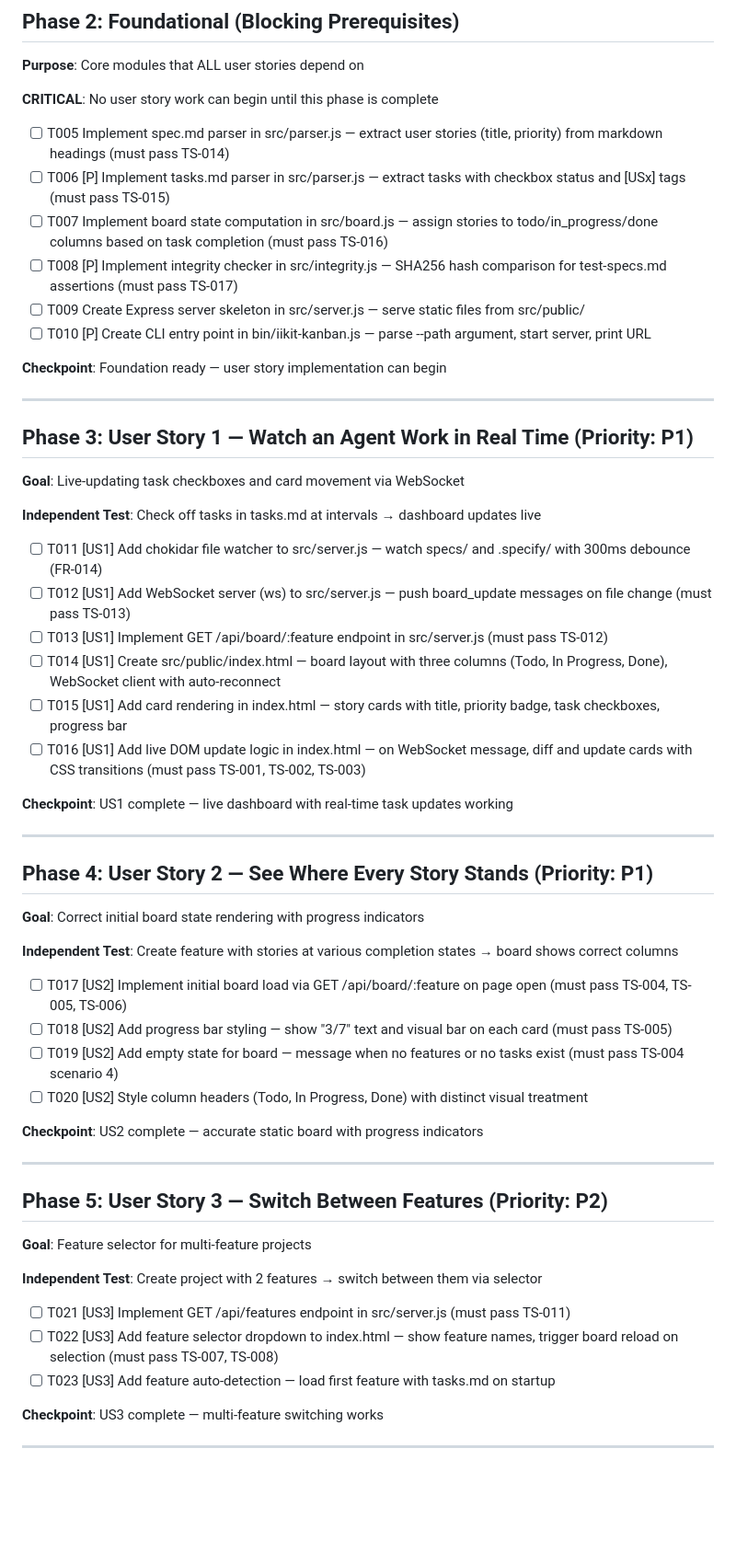
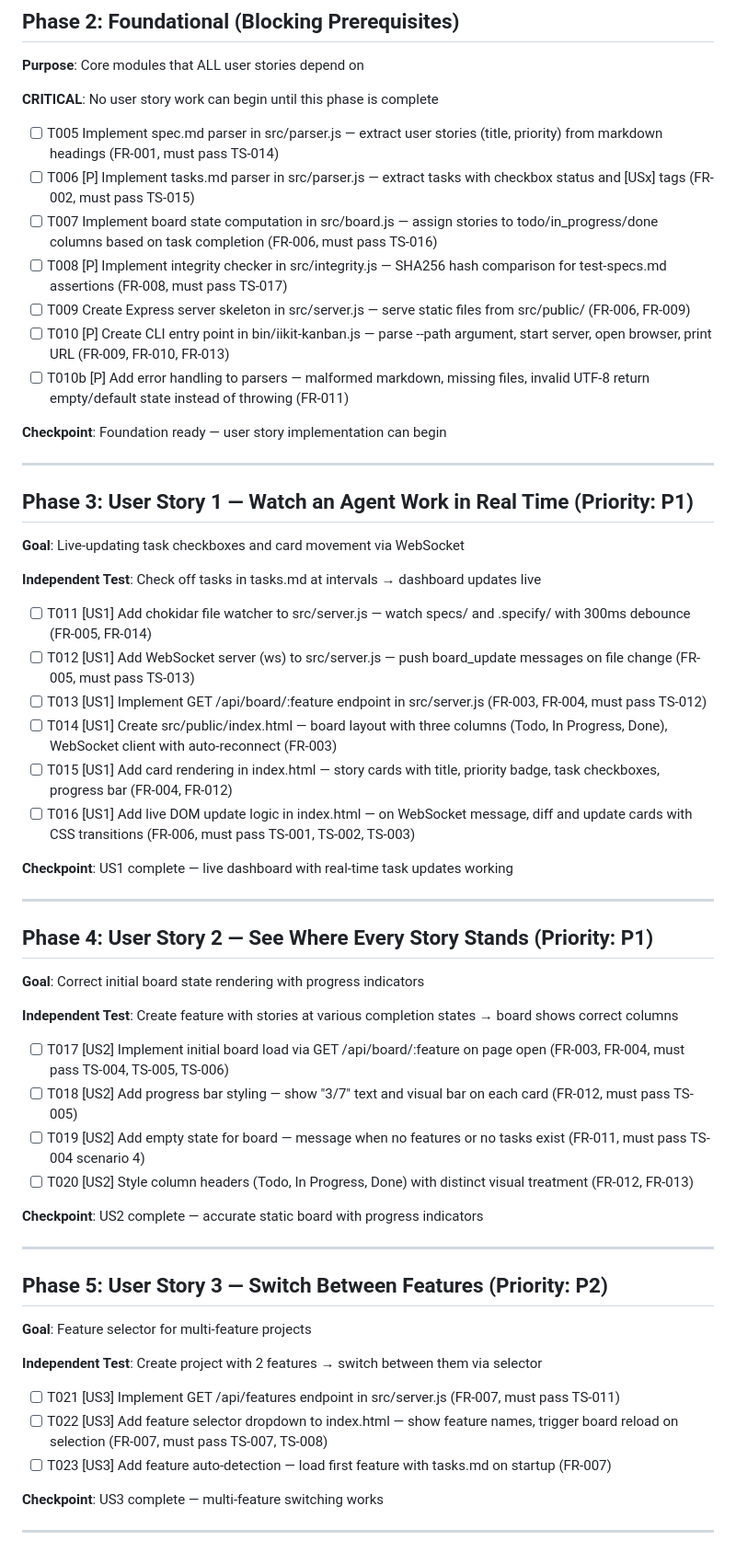
Before and after one commit to intent-integrity-chain/iikit-dashboard, a Markdown page: specs/001-kanban-board/tasks.md, the part around one of its changes. Shown at 92% size. Drawn GitHub-style; blank space fills up the shorter version.

Commit message:
analyze: add FR traceability to all tasks, add error handling task T010b

```diff
--- a/specs/001-kanban-board/tasks.md
+++ b/specs/001-kanban-board/tasks.md
@@ -27,12 +27,13 @@
 
 **CRITICAL**: No user story work can begin until this phase is complete
 
-- [ ] T005 Implement spec.md parser in src/parser.js — extract user stories (title, priority) from markdown headings (must pass TS-014)
-- [ ] T006 [P] Implement tasks.md parser in src/parser.js — extract tasks with checkbox status and [USx] tags (must pass TS-015)
-- [ ] T007 Implement board state computation in src/board.js — assign stories to todo/in_progress/done columns based on task completion (must pass TS-016)
-- [ ] T008 [P] Implement integrity checker in src/integrity.js — SHA256 hash comparison for test-specs.md assertions (must pass TS-017)
-- [ ] T009 Create Express server skeleton in src/server.js — serve static files from src/public/
-- [ ] T010 [P] Create CLI entry point in bin/iikit-kanban.js — parse --path argument, start server, print URL
+- [ ] T005 Implement spec.md parser in src/parser.js — extract user stories (title, priority) from markdown headings (FR-001, must pass TS-014)
+- [ ] T006 [P] Implement tasks.md parser in src/parser.js — extract tasks with checkbox status and [USx] tags (FR-002, must pass TS-015)
+- [ ] T007 Implement board state computation in src/board.js — assign stories to todo/in_progress/done columns based on task completion (FR-006, must pass TS-016)
+- [ ] T008 [P] Implement integrity checker in src/integrity.js — SHA256 hash comparison for test-specs.md assertions (FR-008, must pass TS-017)
+- [ ] T009 Create Express server skeleton in src/server.js — serve static files from src/public/ (FR-006, FR-009)
+- [ ] T010 [P] Create CLI entry point in bin/iikit-kanban.js — parse --path argument, start server, open browser, print URL (FR-009, FR-010, FR-013)
+- [ ] T010b [P] Add error handling to parsers — malformed markdown, missing files, invalid UTF-8 return empty/default state instead of throwing (FR-011)
 
 **Checkpoint**: Foundation ready — user story implementation can begin
 
@@ -44,12 +45,12 @@
 
 **Independent Test**: Check off tasks in tasks.md at intervals → dashboard updates live
 
-- [ ] T011 [US1] Add chokidar file watcher to src/server.js — watch specs/ and .specify/ with 300ms debounce (FR-014)
-- [ ] T012 [US1] Add WebSocket server (ws) to src/server.js — push board_update messages on file change (must pass TS-013)
-- [ ] T013 [US1] Implement GET /api/board/:feature endpoint in src/server.js (must pass TS-012)
-- [ ] T014 [US1] Create src/public/index.html — board layout with three columns (Todo, In Progress, Done), WebSocket client with auto-reconnect
-- [ ] T015 [US1] Add card rendering in index.html — story cards with title, priority badge, task checkboxes, progress bar
-- [ ] T016 [US1] Add live DOM update logic in index.html — on WebSocket message, diff and update cards with CSS transitions (must pass TS-001, TS-002, TS-003)
+- [ ] T011 [US1] Add chokidar file watcher to src/server.js — watch specs/ and .specify/ with 300ms debounce (FR-005, FR-014)
+- [ ] T012 [US1] Add WebSocket server (ws) to src/server.js — push board_update messages on file change (FR-005, must pass TS-013)
+- [ ] T013 [US1] Implement GET /api/board/:feature endpoint in src/server.js (FR-003, FR-004, must pass TS-012)
+- [ ] T014 [US1] Create src/public/index.html — board layout with three columns (Todo, In Progress, Done), WebSocket client with auto-reconnect (FR-003)
+- [ ] T015 [US1] Add card rendering in index.html — story cards with title, priority badge, task checkboxes, progress bar (FR-004, FR-012)
+- [ ] T016 [US1] Add live DOM update logic in index.html — on WebSocket message, diff and update cards with CSS transitions (FR-006, must pass TS-001, TS-002, TS-003)
 
 **Checkpoint**: US1 complete — live dashboard with real-time task updates working
 
@@ -61,10 +62,10 @@
 
 **Independent Test**: Create feature with stories at various completion states → board shows correct columns
 
-- [ ] T017 [US2] Implement initial board load via GET /api/board/:feature on page open (must pass TS-004, TS-005, TS-006)
-- [ ] T018 [US2] Add progress bar styling — show "3/7" text and visual bar on each card (must pass TS-005)
-- [ ] T019 [US2] Add empty state for board — message when no features or no tasks exist (must pass TS-004 scenario 4)
-- [ ] T020 [US2] Style column headers (Todo, In Progress, Done) with distinct visual treatment
+- [ ] T017 [US2] Implement initial board load via GET /api/board/:feature on page open (FR-003, FR-004, must pass TS-004, TS-005, TS-006)
+- [ ] T018 [US2] Add progress bar styling — show "3/7" text and visual bar on each card (FR-012, must pass TS-005)
+- [ ] T019 [US2] Add empty state for board — message when no features or no tasks exist (FR-011, must pass TS-004 scenario 4)
+- [ ] T020 [US2] Style column headers (Todo, In Progress, Done) with distinct visual treatment (FR-012, FR-013)
 
 **Checkpoint**: US2 complete — accurate static board with progress indicators
 
@@ -76,9 +77,9 @@
 
 **Independent Test**: Create project with 2 features → switch between them via selector
 
-- [ ] T021 [US3] Implement GET /api/features endpoint in src/server.js (must pass TS-011)
-- [ ] T022 [US3] Add feature selector dropdown to index.html — show feature names, trigger board reload on selection (must pass TS-007, TS-008)
-- [ ] T023 [US3] Add feature auto-detection — load first feature with tasks.md on startup
+- [ ] T021 [US3] Implement GET /api/features endpoint in src/server.js (FR-007, must pass TS-011)
+- [ ] T022 [US3] Add feature selector dropdown to index.html — show feature names, trigger board reload on selection (FR-007, must pass TS-007, TS-008)
+- [ ] T023 [US3] Add feature auto-detection — load first feature with tasks.md on startup (FR-007)
 
 **Checkpoint**: US3 complete — multi-feature switching works
 
```
Also changed, not shown: other parts of specs/001-kanban-board/tasks.md (+6 -6 lines).
